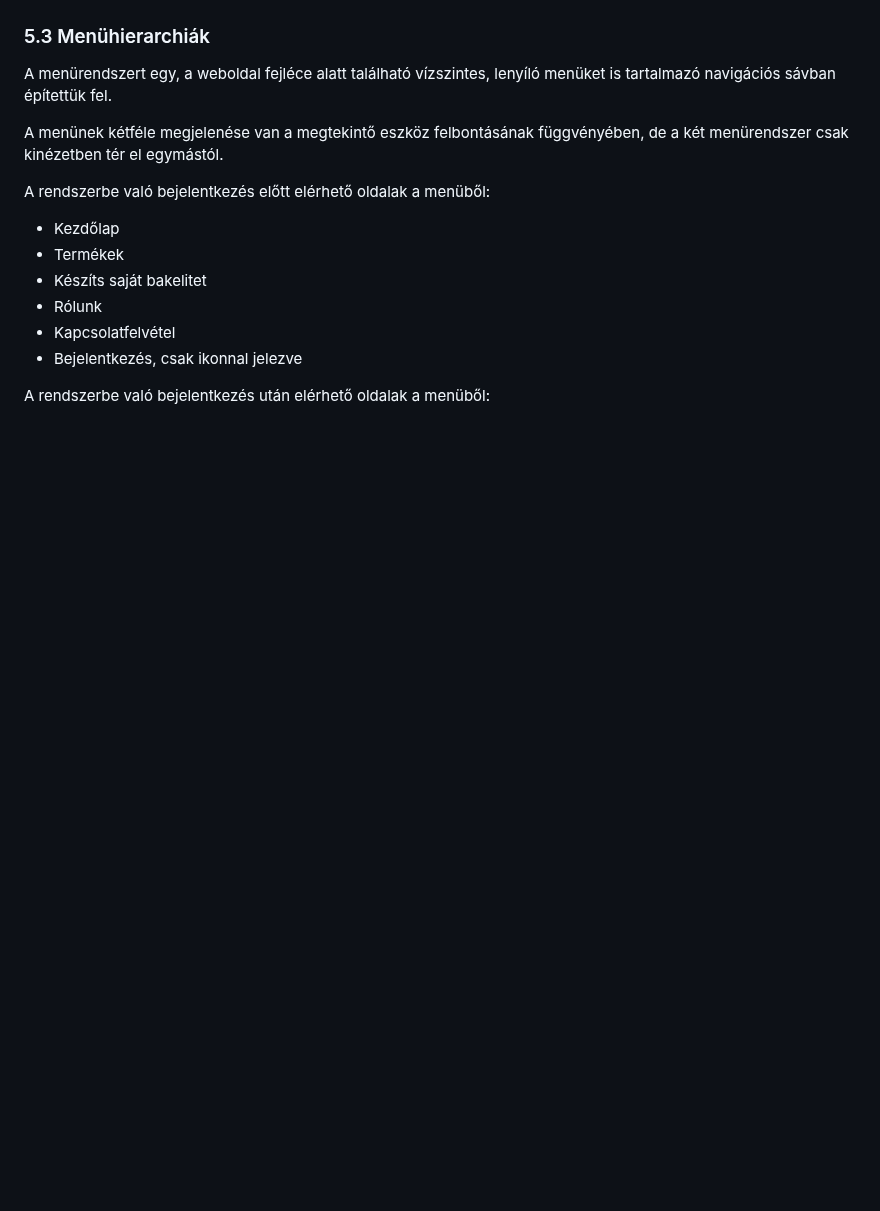
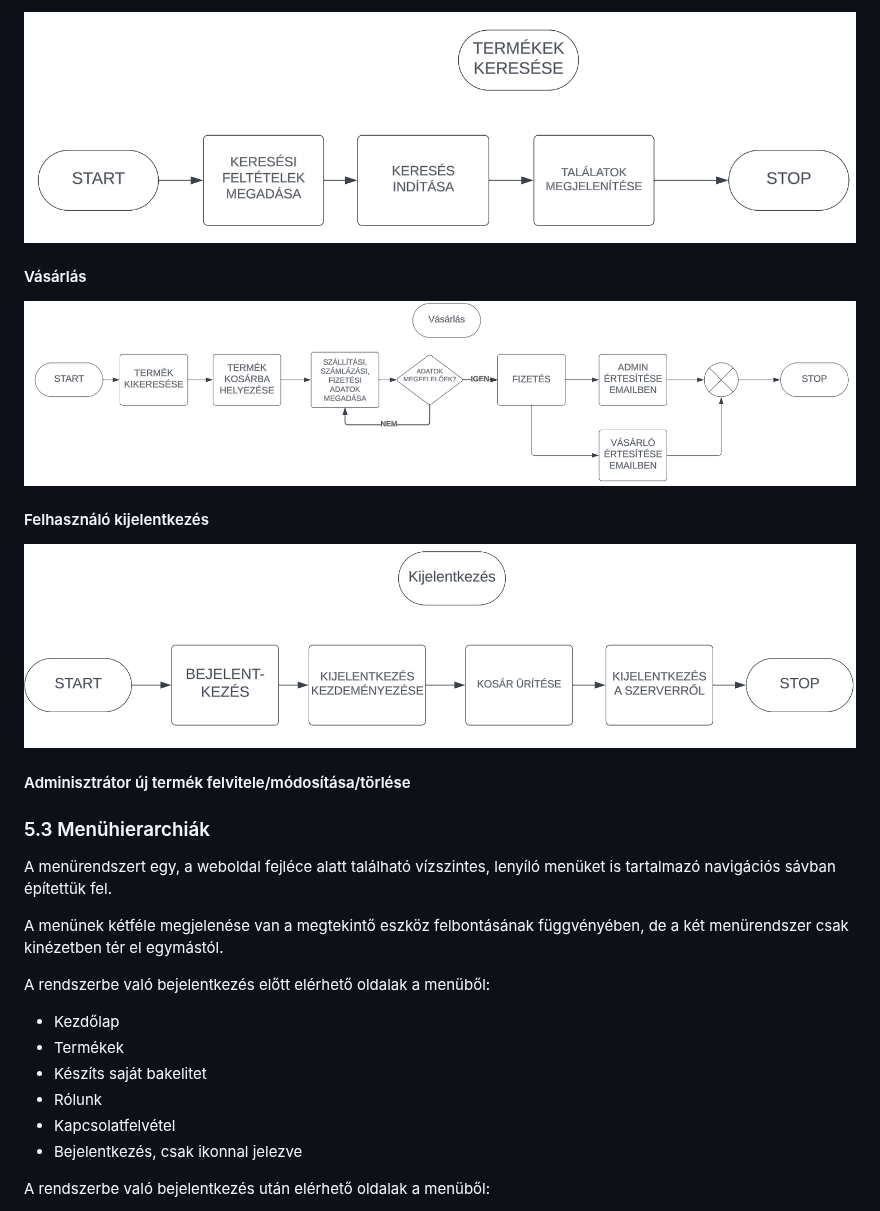
Before and after one commit to EKKE-App-Dev-Lab/vinylmaster, a Markdown page: Doc/Rendszerterv.md, the part around one of its changes. GitHub-like rendering; blank space fills up the shorter version.

```diff
--- a/Doc/Rendszerterv.md
+++ b/Doc/Rendszerterv.md
@@ -171,3 +182,16 @@ Egy PHP-t futtatni képes webszerver MySQL adatbázissal, valamint e-mail küld
+![kereses.png](usecases%2Fkereses.png)
+
+#### Vásárlás
+
+![vasarlas.png](usecases%2Fvasarlas.png)
+
+#### Felhasználó kijelentkezés
+
+![kijelentkezes.png](usecases%2Fkijelentkezes.png)
+
+#### Adminisztrátor új termék felvitele/módosítása/törlése
+
+[//]: # (TODO)
 
 ### 5.3 Menühierarchiák
 
```
Also changed, not shown: other parts of Doc/Rendszerterv.md (+32 -21 lines).
